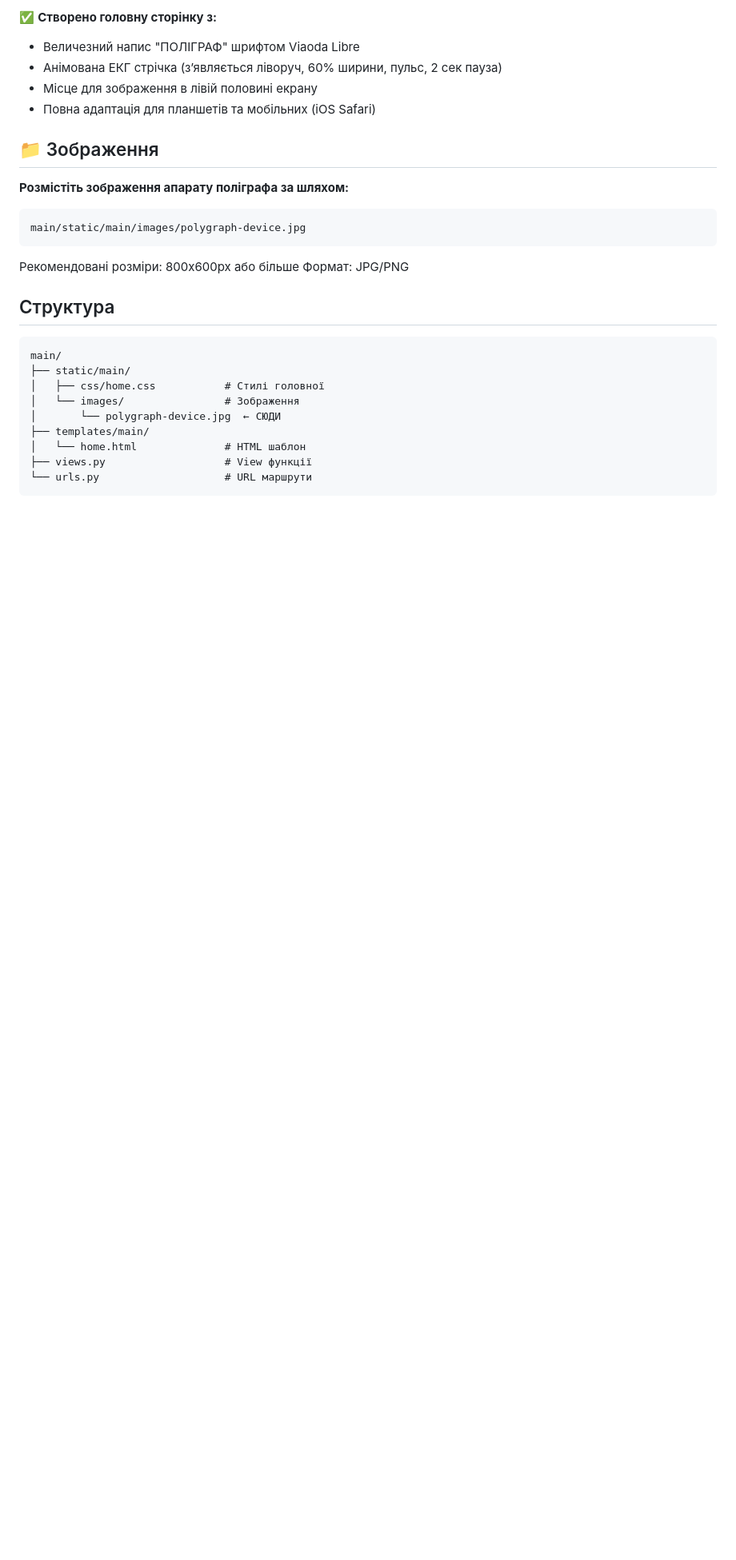
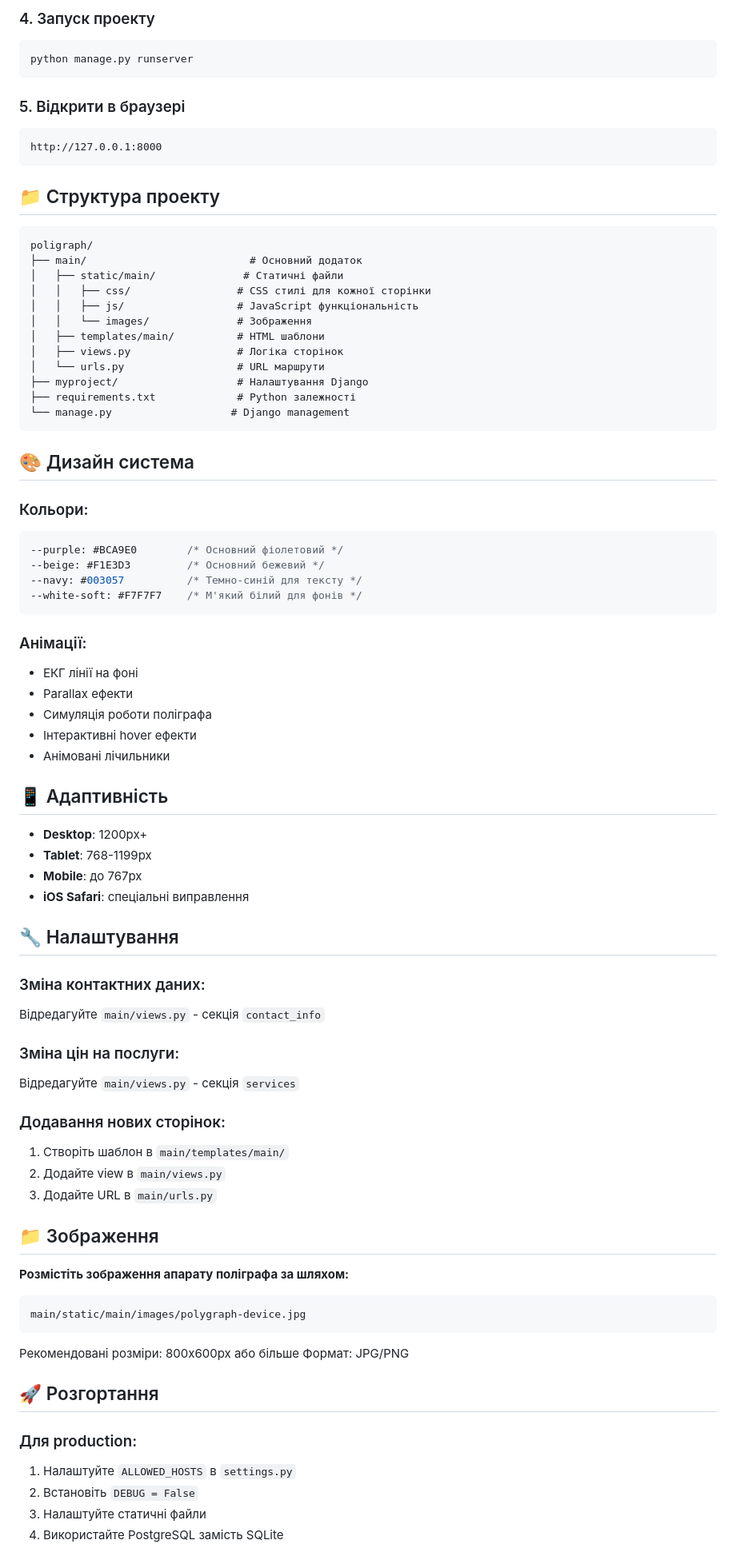
Before and after one commit to BonisOleg/poligraph, a Markdown page: README.md, the part around the change printed below. Shown: that part at 80% size. Rendered like a GitHub page; blank space fills up the shorter version.

Commit message:
Update README with complete project documentation

````diff
--- a/README.md
+++ b/README.md
@@ -18,9 +60,67 @@ python3 manage.py runserver
 
-✅ **Створено головну сторінку з:**
-- Величезний напис "ПОЛІГРАФ" шрифтом Viaoda Libre
-- Анімована ЕКГ стрічка (зʼявляється ліворуч, 60% ширини, пульс, 2 сек пауза)
-- Місце для зображення в лівій половині екрану
-- Повна адаптація для планшетів та мобільних (iOS Safari)
+### 4. Запуск проекту
+```bash
+python manage.py runserver
+```
+
+### 5. Відкрити в браузері
+```
+http://127.0.0.1:8000
+```
+
+## 📁 Структура проекту
+
+```
+poligraph/
+├── main/                          # Основний додаток
+│   ├── static/main/              # Статичні файли
+│   │   ├── css/                 # CSS стилі для кожної сторінки
+│   │   ├── js/                  # JavaScript функціональність
+│   │   └── images/              # Зображення
+│   ├── templates/main/          # HTML шаблони
+│   ├── views.py                 # Логіка сторінок
+│   └── urls.py                  # URL маршрути
+├── myproject/                   # Налаштування Django
+├── requirements.txt             # Python залежності
+└── manage.py                   # Django management
+```
+
+## 🎨 Дизайн система
+
+### Кольори:
+```css
+--purple: #BCA9E0        /* Основний фіолетовий */
+--beige: #F1E3D3         /* Основний бежевий */
+--navy: #003057          /* Темно-синій для тексту */
+--white-soft: #F7F7F7    /* М'який білий для фонів */
+```
+
+### Анімації:
+- ЕКГ лінії на фоні
+- Parallax ефекти
+- Симуляція роботи поліграфа
+- Інтерактивні hover ефекти
+- Анімовані лічильники
+
+## 📱 Адаптивність
+
+- **Desktop**: 1200px+
+- **Tablet**: 768-1199px
+- **Mobile**: до 767px
+- **iOS Safari**: спеціальні виправлення
+
+## 🔧 Налаштування
+
+### Зміна контактних даних:
+Відредагуйте `main/views.py` - секція `contact_info`
+
+### Зміна цін на послуги:
+Відредагуйте `main/views.py` - секція `services`
+
+### Додавання нових сторінок:
+1. Створіть шаблон в `main/templates/main/`
+2. Додайте view в `main/views.py`
+3. Додайте URL в `main/urls.py`
 
 ## 📁 Зображення
 
@@ -32,17 +132,11 @@ main/static/main/images/polygraph-device.jpg
 Рекомендовані розміри: 800x600px або більше
 Формат: JPG/PNG
 
-## Структура
+## 🚀 Розгортання
 
-```
-main/
-├── static/main/
-│   ├── css/home.css           # Стилі головної
-│   └── images/                # Зображення
-│       └── polygraph-device.jpg  ← СЮДИ
-├── templates/main/
-│   └── home.html              # HTML шаблон
-├── views.py                   # View функції
-└── urls.py                    # URL маршрути
-```
+### Для production:
+1. Налаштуйте `ALLOWED_HOSTS` в `settings.py`
+2. Встановіть `DEBUG = False`
+3. Налаштуйте статичні файли
+4. Використайте PostgreSQL замість SQLite
 
````
Also changed, not shown: other parts of README.md (+70 -62 lines).
